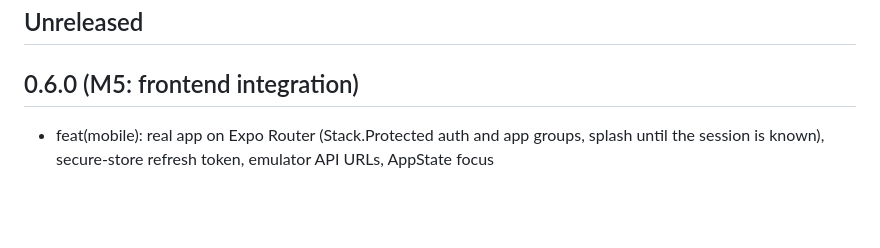
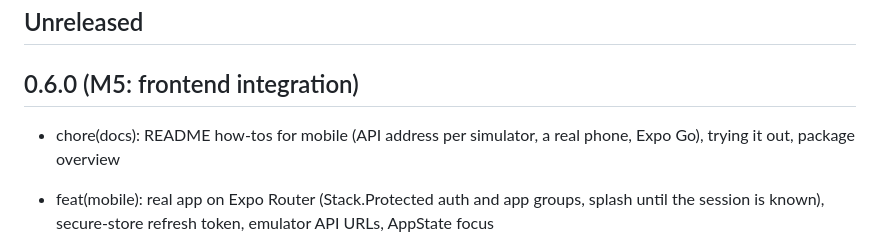
Before and after one commit to PenuAndreea/callsign, a Markdown page: CHANGELOG.md, the part around the change. Rendered like a GitHub page; blank space fills up the shorter version.

```diff
--- a/CHANGELOG.md
+++ b/CHANGELOG.md
@@ -6,6 +6,7 @@ One short line per commit, newest first. Each milestone is a release: M0 = 0.1.0
 
 ## 0.6.0 (M5: frontend integration)
 
+- chore(docs): README how-tos for mobile (API address per simulator, a real phone, Expo Go), trying it out, package overview
 - feat(mobile): real app on Expo Router (Stack.Protected auth and app groups, splash until the session is known), secure-store refresh token, emulator API URLs, AppState focus
 - feat(screens): safe-area insets and keyboard avoidance in the form, nets and chat screens; next key moves between fields; passphrases never auto-capitalized
 - feat(ui): Input forwards its ref to the TextInput
```
Also changed, not shown: CLAUDE.md (+4 -4 lines), README.md (+27 -4 lines).
